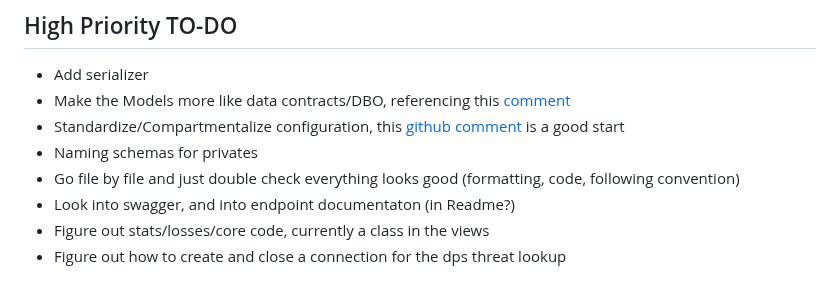
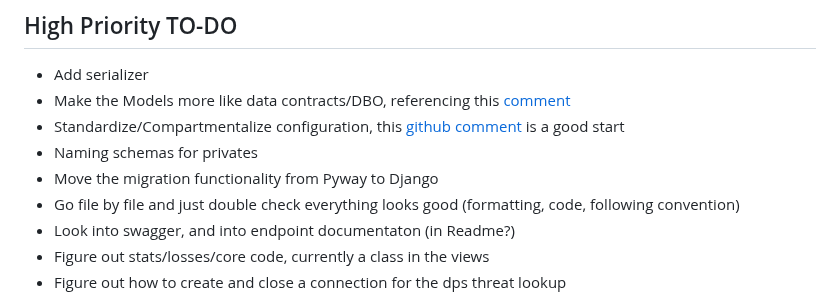
Before and after one commit to SpencerReyka/riot-api-match-analysis, a Markdown page: docs/ToDo.md, the part around the change. Drawn GitHub-style.

Commit message:
Updated ToDo

```diff
--- a/docs/ToDo.md
+++ b/docs/ToDo.md
@@ -6,6 +6,7 @@
 - Make the Models more like data contracts/DBO, referencing this [comment](https://github.com/SpencerReyka/riot-api-match-analysis/pull/5#discussion_r1482350383)
 - Standardize/Compartmentalize configuration, this [github comment](https://github.com/SpencerReyka/riot-api-match-analysis/pull/4#discussion_r1480017890) is a good start
 - Naming schemas for privates
+- Move the migration functionality from Pyway to Django
 - Go file by file and just double check everything looks good (formatting, code, following convention)
 - Look into swagger, and into endpoint documentaton (in Readme?)
 - Figure out stats/losses/core code, currently a class in the views
```
